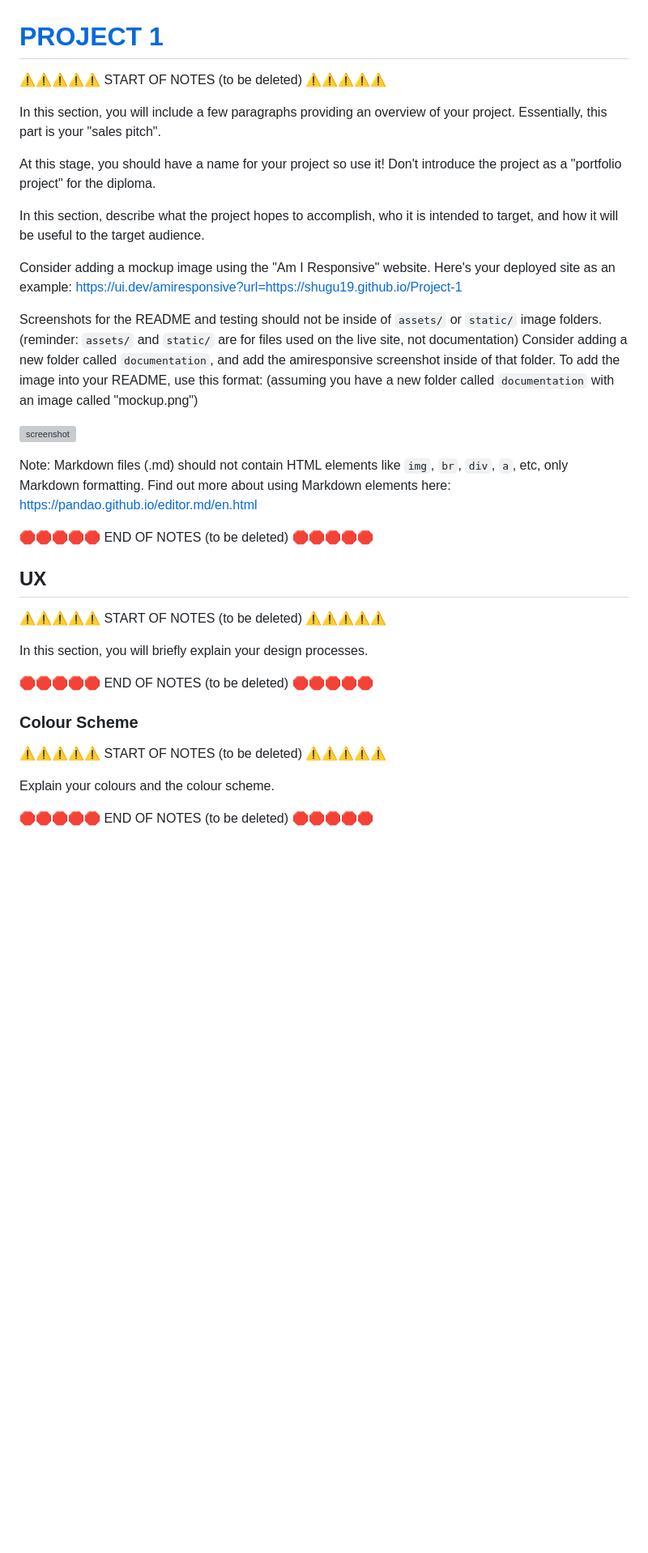
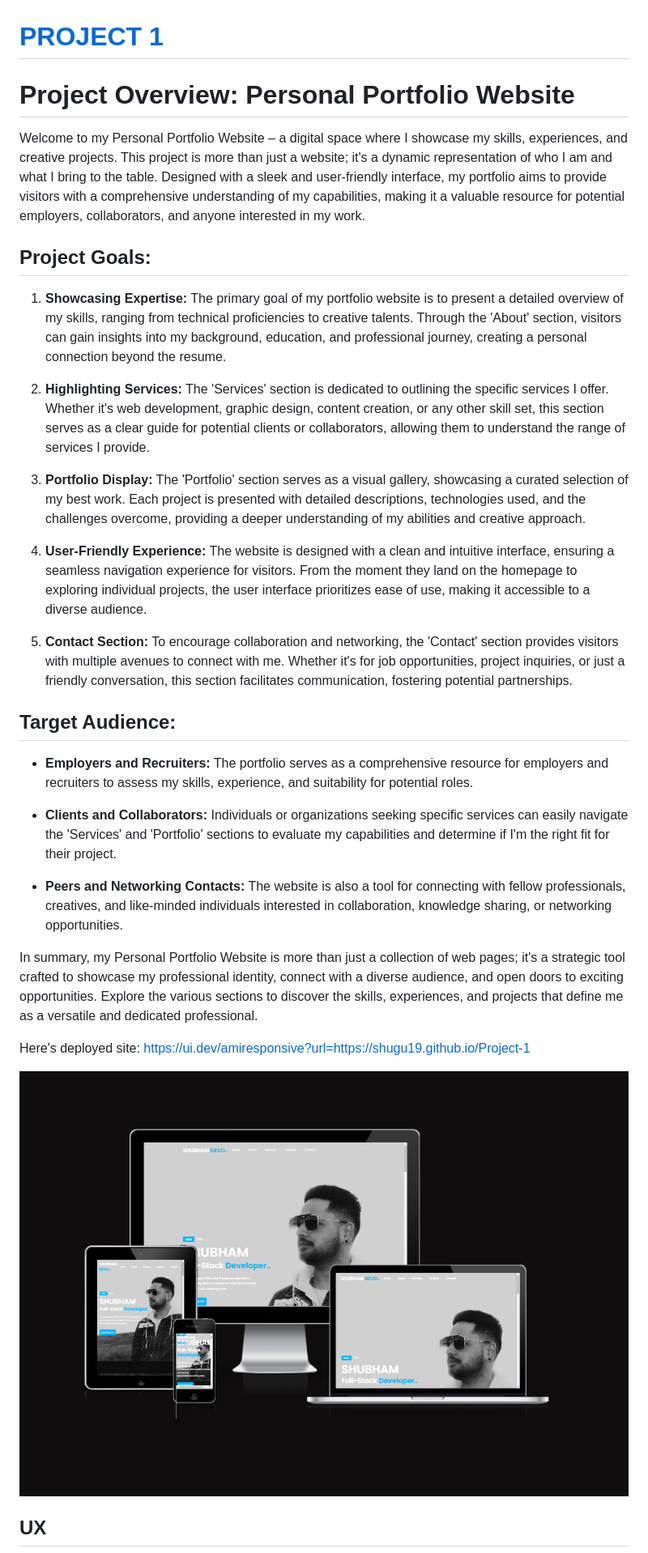
Before and after one commit to Shugu19/Project-1, a Markdown page: README.md, the part around the change printed below. Shown: that part at 81% size. Drawn GitHub-style; pictures changed too: documentation/mockup.png (added); blank space fills up the shorter version; grey boxes are pictures that could not be loaded.

```diff
--- a/README.md
+++ b/README.md
@@ -1,46 +1,33 @@
 # [PROJECT 1](https://shugu19.github.io/Project-1)
 
-⚠️⚠️⚠️⚠️⚠️ START OF NOTES (to be deleted) ⚠️⚠️⚠️⚠️⚠️
+# Project Overview: Personal Portfolio Website
 
-In this section, you will include a few paragraphs providing an overview of your project.
-Essentially, this part is your "sales pitch".
+Welcome to my Personal Portfolio Website – a digital space where I showcase my skills, experiences, and creative projects. This project is more than just a website; it's a dynamic representation of who I am and what I bring to the table. Designed with a sleek and user-friendly interface, my portfolio aims to provide visitors with a comprehensive understanding of my capabilities, making it a valuable resource for potential employers, collaborators, and anyone interested in my work.
 
-At this stage, you should have a name for your project so use it!
-Don't introduce the project as a "portfolio project" for the diploma.
+## Project Goals:
+1. **Showcasing Expertise:** The primary goal of my portfolio website is to present a detailed overview of my skills, ranging from technical proficiencies to creative talents. Through the 'About' section, visitors can gain insights into my background, education, and professional journey, creating a personal connection beyond the resume.
 
-In this section, describe what the project hopes to accomplish, who it is intended to target, and how it will be useful to the target audience.
+2. **Highlighting Services:** The 'Services' section is dedicated to outlining the specific services I offer. Whether it's web development, graphic design, content creation, or any other skill set, this section serves as a clear guide for potential clients or collaborators, allowing them to understand the range of services I provide.
 
-Consider adding a mockup image using the "Am I Responsive" website.
-Here's your deployed site as an example:
+3. **Portfolio Display:** The 'Portfolio' section serves as a visual gallery, showcasing a curated selection of my best work. Each project is presented with detailed descriptions, technologies used, and the challenges overcome, providing a deeper understanding of my abilities and creative approach.
+
+4. **User-Friendly Experience:** The website is designed with a clean and intuitive interface, ensuring a seamless navigation experience for visitors. From the moment they land on the homepage to exploring individual projects, the user interface prioritizes ease of use, making it accessible to a diverse audience.
+
+5. **Contact Section:** To encourage collaboration and networking, the 'Contact' section provides visitors with multiple avenues to connect with me. Whether it's for job opportunities, project inquiries, or just a friendly conversation, this section facilitates communication, fostering potential partnerships.
+
+## Target Audience:
+- **Employers and Recruiters:** The portfolio serves as a comprehensive resource for employers and recruiters to assess my skills, experience, and suitability for potential roles.
+
+- **Clients and Collaborators:** Individuals or organizations seeking specific services can easily navigate the 'Services' and 'Portfolio' sections to evaluate my capabilities and determine if I'm the right fit for their project.
+
+- **Peers and Networking Contacts:** The website is also a tool for connecting with fellow professionals, creatives, and like-minded individuals interested in collaboration, knowledge sharing, or networking opportunities.
+
+In summary, my Personal Portfolio Website is more than just a collection of web pages; it's a strategic tool crafted to showcase my professional identity, connect with a diverse audience, and open doors to exciting opportunities. Explore the various sections to discover the skills, experiences, and projects that define me as a versatile and dedicated professional.
+
+Here's deployed site:
 https://ui.dev/amiresponsive?url=https://shugu19.github.io/Project-1
-
-Screenshots for the README and testing should not be inside of `assets/` or `static/` image folders.
-(reminder: `assets/` and `static/` are for files used on the live site, not documentation)
-Consider adding a new folder called `documentation`, and add the amiresponsive screenshot inside of that folder.
-To add the image into your README, use this format:
-(assuming you have a new folder called `documentation` with an image called "mockup.png")
 
 ![screenshot](documentation/mockup.png)
 
-Note: Markdown files (.md) should not contain HTML elements like `img`, `br`, `div`, `a`, etc, only Markdown formatting.
-Find out more about using Markdown elements here:
-https://pandao.github.io/editor.md/en.html
-
-🛑🛑🛑🛑🛑 END OF NOTES (to be deleted) 🛑🛑🛑🛑🛑
 
 ## UX
-
-⚠️⚠️⚠️⚠️⚠️ START OF NOTES (to be deleted) ⚠️⚠️⚠️⚠️⚠️
-
-In this section, you will briefly explain your design processes.
-
-🛑🛑🛑🛑🛑 END OF NOTES (to be deleted) 🛑🛑🛑🛑🛑
-
-### Colour Scheme
-
-⚠️⚠️⚠️⚠️⚠️ START OF NOTES (to be deleted) ⚠️⚠️⚠️⚠️⚠️
-
-Explain your colours and the colour scheme.
-
-🛑🛑🛑🛑🛑 END OF NOTES (to be deleted) 🛑🛑🛑🛑🛑
-
```
Also changed, not shown: other parts of README.md (+28 -63 lines).
